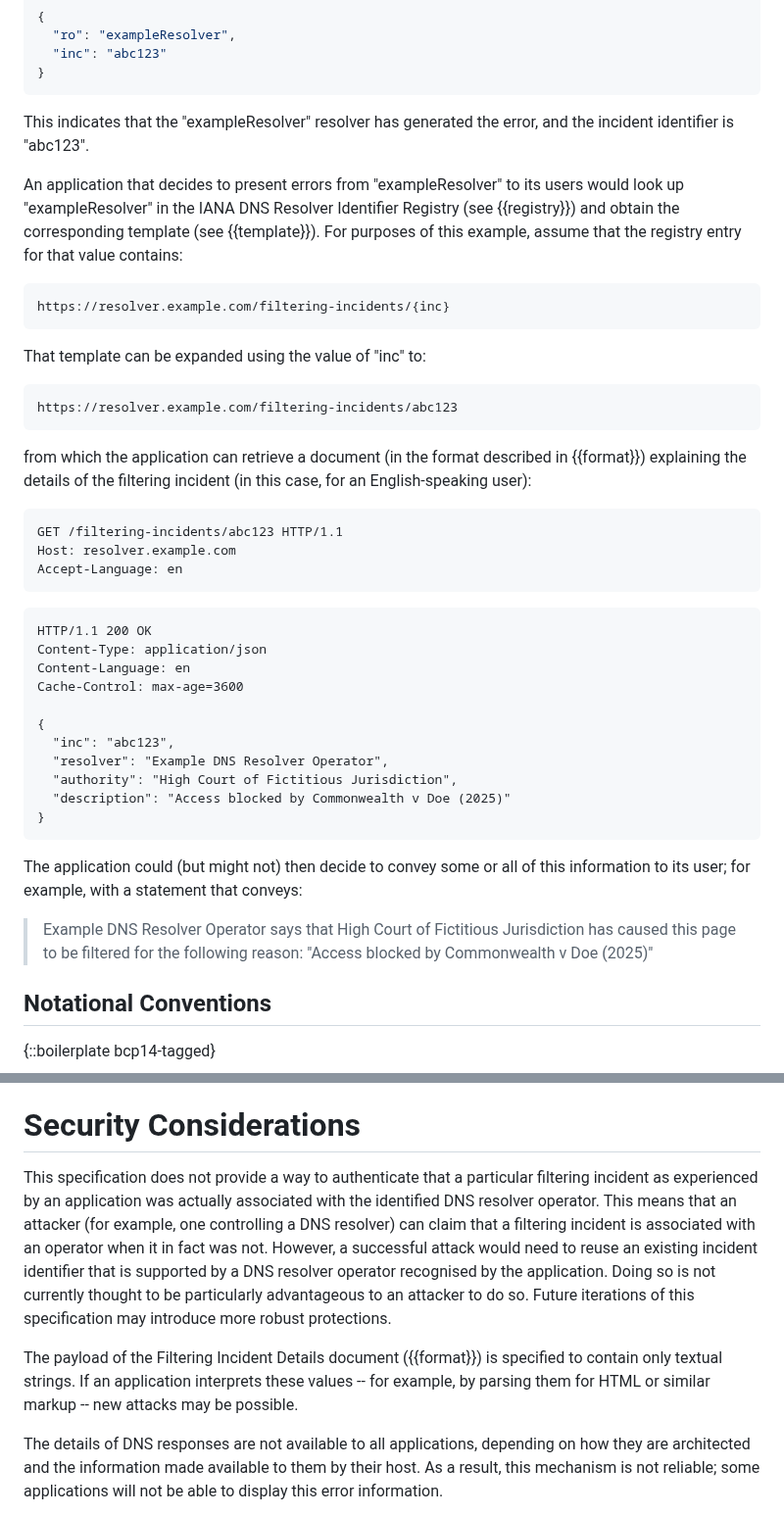
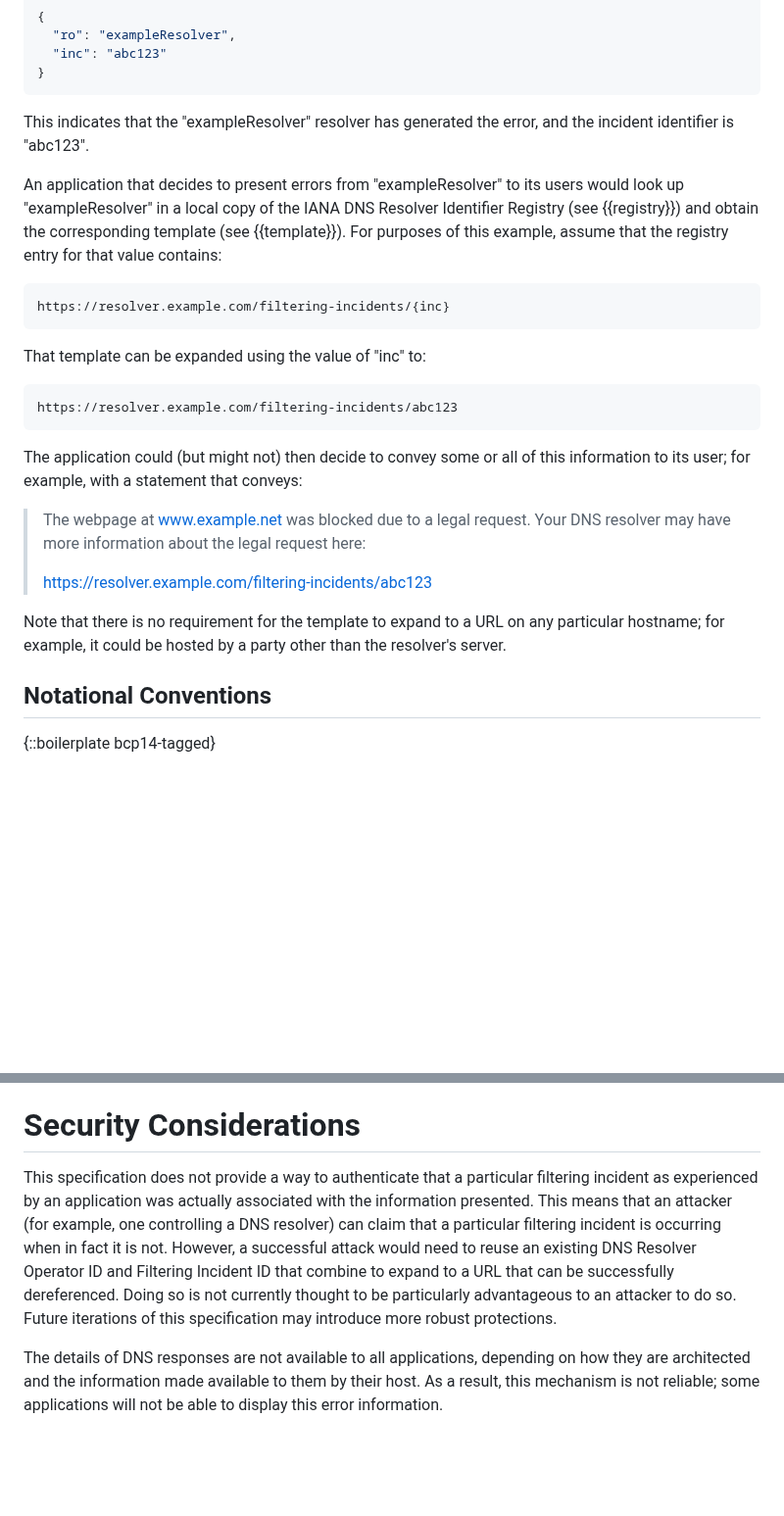
Before and after one commit to mnot/public-resolver-errors, a Markdown page: draft-nottingham-public-resolver-errors.md, 2 parts joined by grey strips. Shown at 98% size. Drawn GitHub-style; blank space fills up the shorter version.

Commit message:
Remove format

```diff
--- a/draft-nottingham-public-resolver-errors.md
+++ b/draft-nottingham-public-resolver-errors.md
@@ -56,7 +56,7 @@ In typical use, a DNS query that is filtered might contain an Extended DNS Error
 
 This indicates that the "exampleResolver" resolver has generated the error, and the incident identifier is "abc123".
 
-An application that decides to present errors from "exampleResolver" to its users would look up "exampleResolver" in the IANA DNS Resolver Identifier Registry (see {{registry}}) and obtain the corresponding template (see {{template}}). For purposes of this example, assume that the registry entry for that value contains:
+An application that decides to present errors from "exampleResolver" to its users would look up "exampleResolver" in a local copy of the IANA DNS Resolver Identifier Registry (see {{registry}}) and obtain the corresponding template (see {{template}}). For purposes of this example, assume that the registry entry for that value contains:
 
 ~~~
 https://resolver.example.com/filtering-incidents/{inc}
@@ -68,31 +68,14 @@ That template can be expanded using the value of "inc" to:
 https://resolver.example.com/filtering-incidents/abc123
 ~~~
 
-from which the application can retrieve a document (in the format described in {{format}}) explaining the details of the filtering incident (in this case, for an English-speaking user):
-
-~~~ http-message
-GET /filtering-incidents/abc123 HTTP/1.1
-Host: resolver.example.com
-Accept-Language: en
-~~~
-
-~~~ http-message
-HTTP/1.1 200 OK
-Content-Type: application/json
-Content-Language: en
-Cache-Control: max-age=3600
-
-{
-  "inc": "abc123",
-  "resolver": "Example DNS Resolver Operator",
-  "authority": "High Court of Fictitious Jurisdiction",
-  "description": "Access blocked by Commonwealth v Doe (2025)"
-}
-~~~
 
 The application could (but might not) then decide to convey some or all of this information to its user; for example, with a statement that conveys:
 
-> Example DNS Resolver Operator says that High Court of Fictitious Jurisdiction has caused this page to be filtered for the following reason: "Access blocked by Commonwealth v Doe (2025)"
+> The webpage at www.example.net was blocked due to a legal request. Your DNS resolver may have more information about the legal request here:
+>
+> https://resolver.example.com/filtering-incidents/abc123
+
+Note that there is no requirement for the template to expand to a URL on any particular hostname; for example, it could be hosted by a party other than the resolver's server.
 
 
 ## Notational Conventions
@@ -214,9 +185,7 @@ The Incident Resolution Template can be updated by the contact at any time. Howe
 
 # Security Considerations
 
-This specification does not provide a way to authenticate that a particular filtering incident as experienced by an application was actually associated with the identified DNS resolver operator. This means that an attacker (for example, one controlling a DNS resolver) can claim that a filtering incident is associated with an operator when it in fact was not. However, a successful attack would need to reuse an existing incident identifier that is supported by a DNS resolver operator recognised by the application. Doing so is not currently thought to be particularly advantageous to an attacker to do so. Future iterations of this specification may introduce more robust protections.
-
-The payload of the Filtering Incident Details document ({{format}}) is specified to contain only textual strings. If an application interprets these values -- for example, by parsing them for HTML or similar markup -- new attacks may be possible.
+This specification does not provide a way to authenticate that a particular filtering incident as experienced by an application was actually associated with the information presented. This means that an attacker (for example, one controlling a DNS resolver) can claim that a particular filtering incident is occurring when in fact it is not. However, a successful attack would need to reuse an existing DNS Resolver Operator ID and Filtering Incident ID that combine to expand to a URL that can be successfully dereferenced. Doing so is not currently thought to be particularly advantageous to an attacker to do so. Future iterations of this specification may introduce more robust protections.
 
 The details of DNS responses are not available to all applications, depending on how they are architected and the information made available to them by their host. As a result, this mechanism is not reliable; some applications will not be able to display this error information.
 
```
Also changed, not shown: other parts of draft-nottingham-public-resolver-errors.md (+1 -13 lines).
